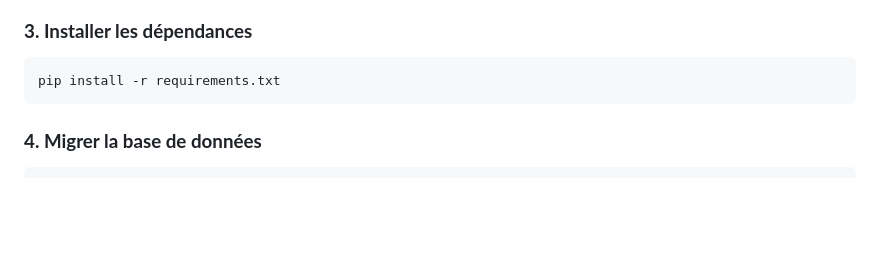
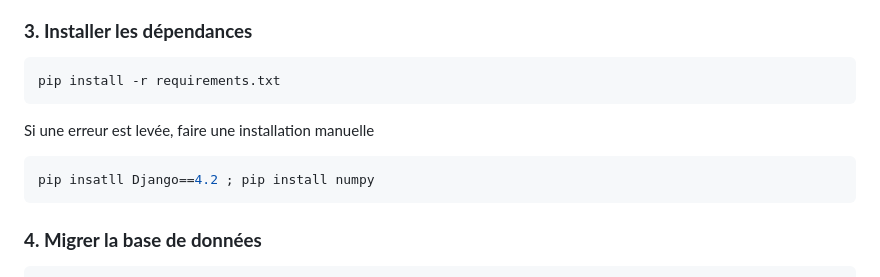
Before and after one commit to Noubissie237/ahp_project, a Markdown page: README.md, the part around the change. Drawn GitHub-style; blank space fills up the shorter version.

````diff
--- a/README.md
+++ b/README.md
@@ -43,6 +43,10 @@ source .ahp_venv/bin/activate  # Linux/Mac
 ### **3. Installer les dépendances**
 ```bash
 pip install -r requirements.txt
+```
+Si une erreur est levée, faire une installation manuelle
+```bash
+pip insatll Django==4.2 ; pip install numpy
 ```
 
 ### **4. Migrer la base de données**
````
